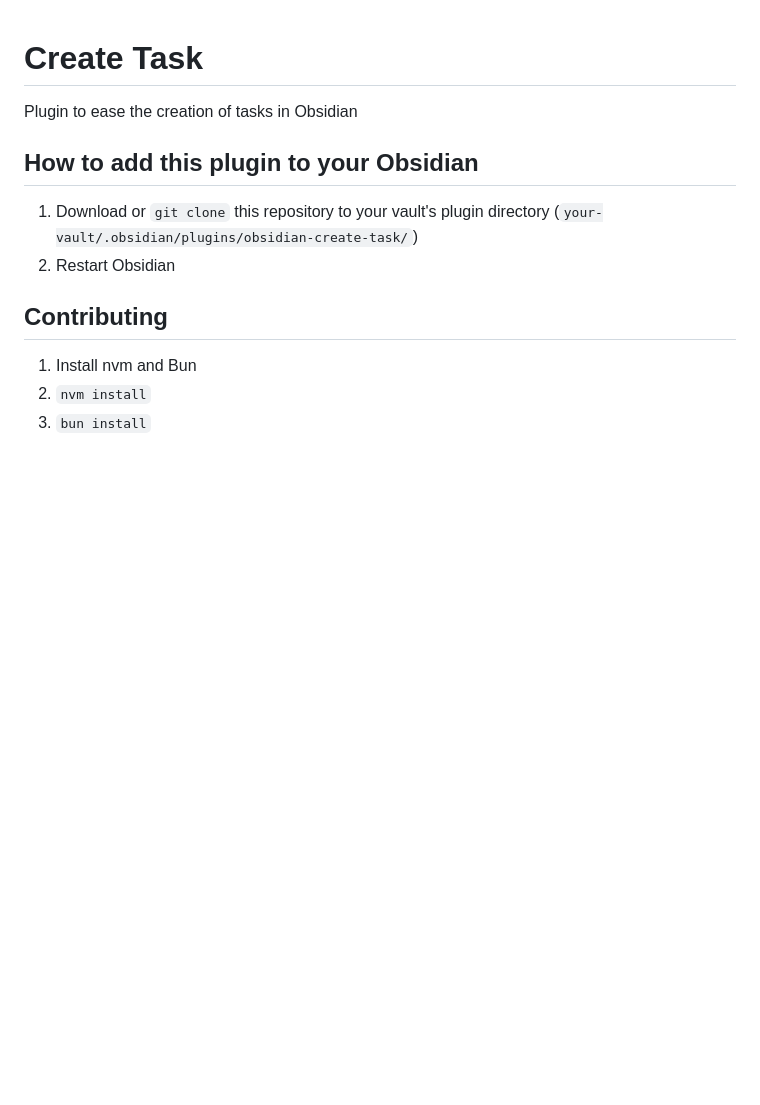
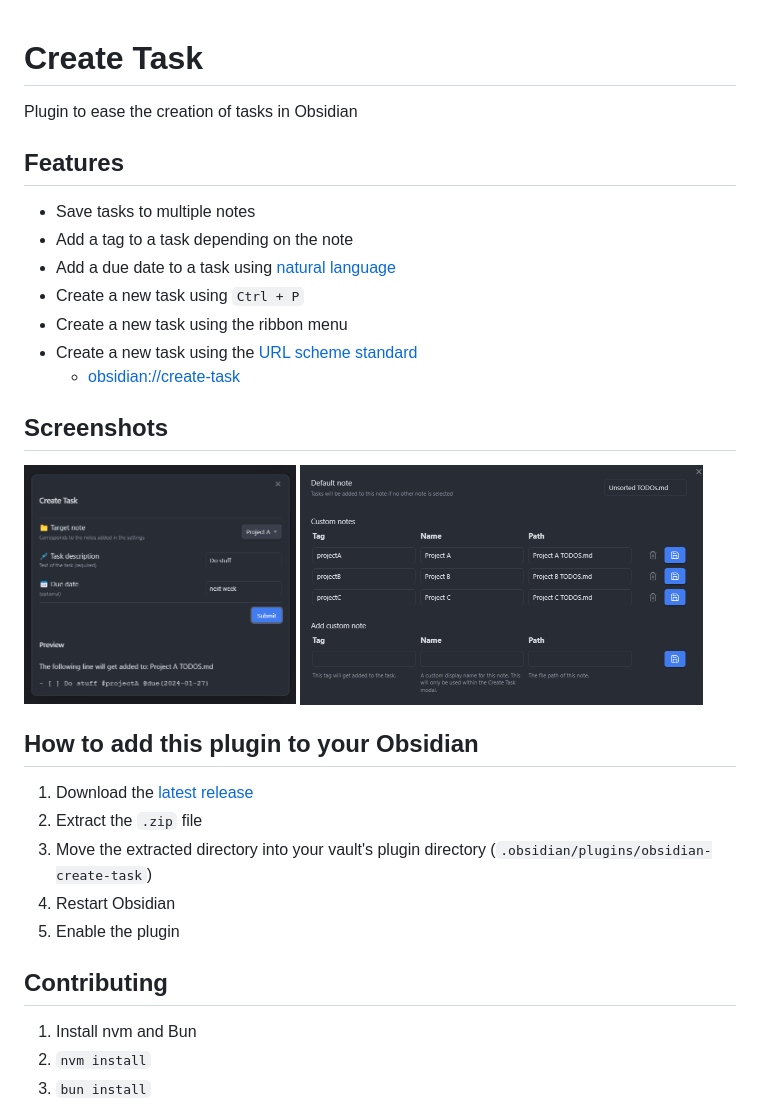
Before and after one commit to simonknittel/obsidian-create-task, a Markdown page: README.md, the part around the change. Drawn GitHub-style; pictures changed too: docs/new-task.png (added), docs/settings.png (added); blank space fills up the shorter version.

Commit message:
docs: Update README

```diff
--- a/README.md
+++ b/README.md
@@ -2,10 +2,33 @@
 
 Plugin to ease the creation of tasks in Obsidian
 
+## Features
+
+- Save tasks to multiple notes
+- Add a tag to a task depending on the note
+- Add a due date to a task using [natural language](https://github.com/wanasit/chrono)
+- Create a new task using `Ctrl + P`
+- Create a new task using the ribbon menu
+- Create a new task using the [URL scheme standard](https://help.obsidian.md/Extending+Obsidian/Obsidian+URI)
+  - <a href="obsidian://create-task">obsidian://create-task</a>
+
+## Screenshots
+
+<a href="https://github.com/simonknittel/obsidian-create-task/blob/main/docs/new-task.png">
+	<img src="https://github.com/simonknittel/obsidian-create-task/blob/main/docs/new-task.png?raw=true" height="240" />
+</a>
+
+<a href="https://github.com/simonknittel/obsidian-create-task/blob/main/docs/settings.png">
+	<img src="https://github.com/simonknittel/obsidian-create-task/blob/main/docs/settings.png?raw=true" height="240" />
+</a>
+
 ## How to add this plugin to your Obsidian
 
-1. Download or `git clone` this repository to your vault's plugin directory (`your-vault/.obsidian/plugins/obsidian-create-task/`)
-2. Restart Obsidian
+1. Download the [latest release]()
+2. Extract the `.zip` file
+3. Move the extracted directory into your vault's plugin directory (`.obsidian/plugins/obsidian-create-task`)
+4. Restart Obsidian
+5. Enable the plugin
 
 ## Contributing
 
```
